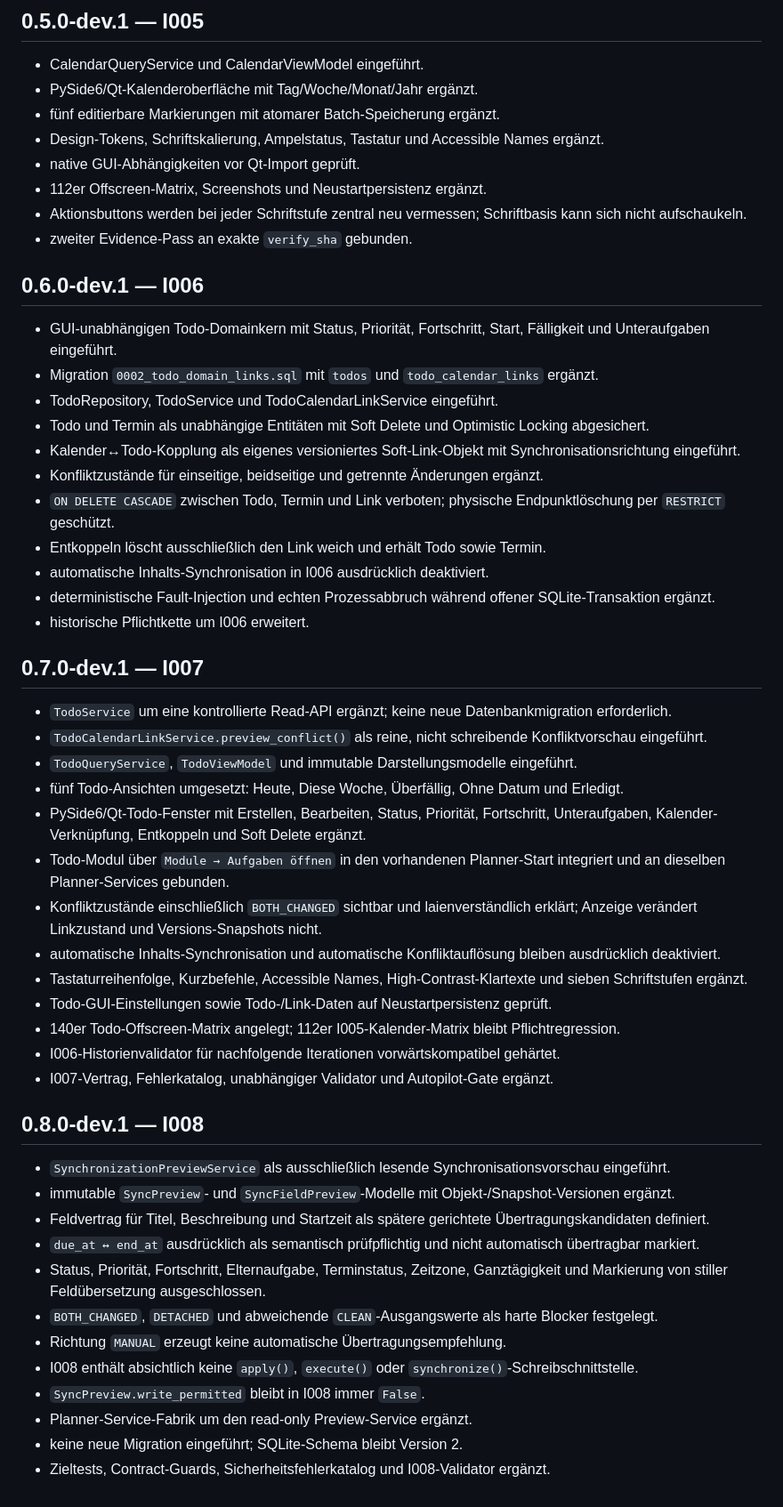
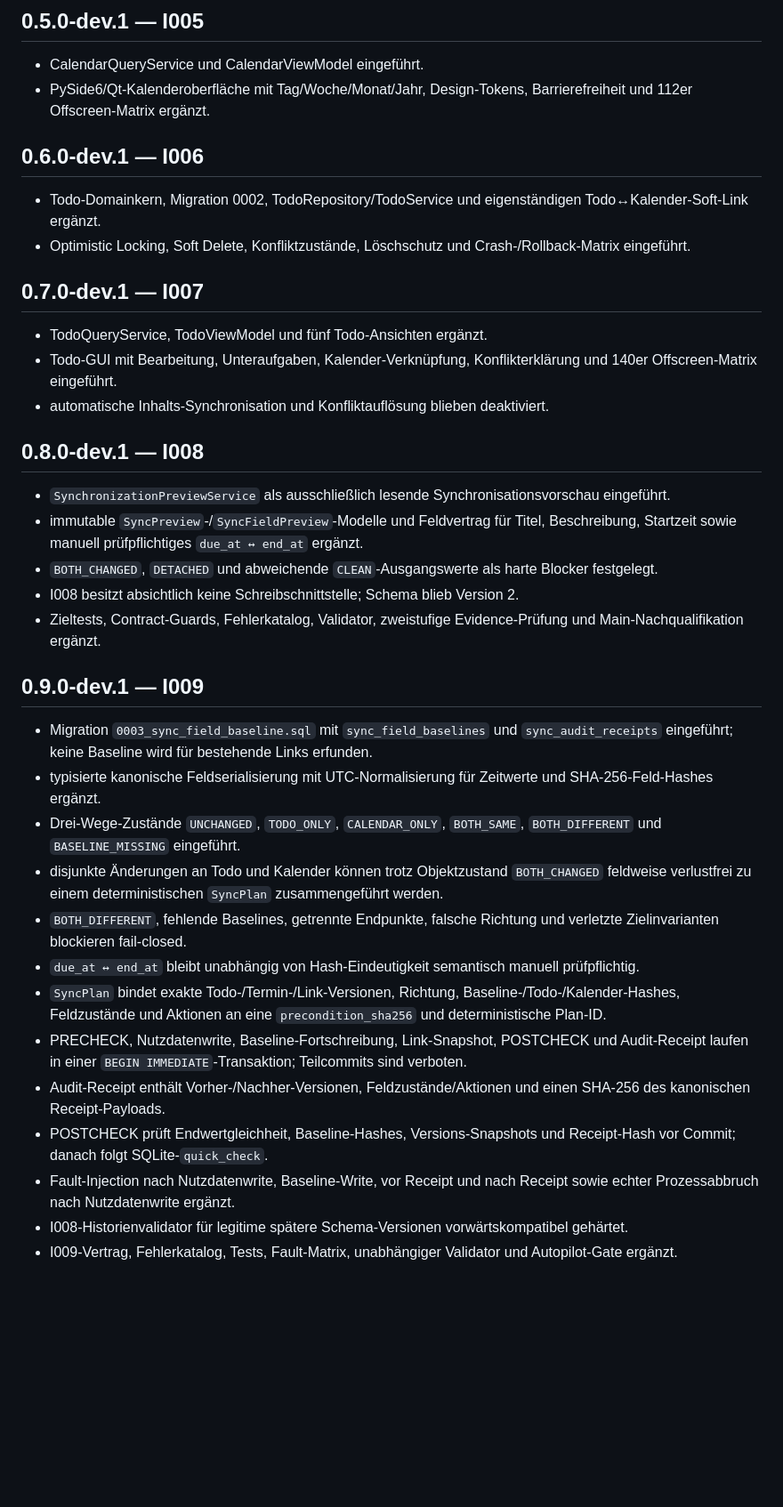
Before and after one commit to provoware/PROVOWARE_PLANER_TOOL_2026, a Markdown page: CHANGELOG.md, the part around the change. Shown at 89% size. Drawn GitHub-style; blank space fills up the shorter version.

Commit message:
I009: CHANGELOG um transaktionalen Feld-Sync ergänzen

```diff
--- a/CHANGELOG.md
+++ b/CHANGELOG.md
@@ -14,52 +14,35 @@
 
 ## 0.5.0-dev.1 — I005
 - CalendarQueryService und CalendarViewModel eingeführt.
-- PySide6/Qt-Kalenderoberfläche mit Tag/Woche/Monat/Jahr ergänzt.
-- fünf editierbare Markierungen mit atomarer Batch-Speicherung ergänzt.
-- Design-Tokens, Schriftskalierung, Ampelstatus, Tastatur und Accessible Names ergänzt.
-- native GUI-Abhängigkeiten vor Qt-Import geprüft.
-- 112er Offscreen-Matrix, Screenshots und Neustartpersistenz ergänzt.
-- Aktionsbuttons werden bei jeder Schriftstufe zentral neu vermessen; Schriftbasis kann sich nicht aufschaukeln.
-- zweiter Evidence-Pass an exakte `verify_sha` gebunden.
+- PySide6/Qt-Kalenderoberfläche mit Tag/Woche/Monat/Jahr, Design-Tokens, Barrierefreiheit und 112er Offscreen-Matrix ergänzt.
 
 ## 0.6.0-dev.1 — I006
-- GUI-unabhängigen Todo-Domainkern mit Status, Priorität, Fortschritt, Start, Fälligkeit und Unteraufgaben eingeführt.
-- Migration `0002_todo_domain_links.sql` mit `todos` und `todo_calendar_links` ergänzt.
-- TodoRepository, TodoService und TodoCalendarLinkService eingeführt.
-- Todo und Termin als unabhängige Entitäten mit Soft Delete und Optimistic Locking abgesichert.
-- Kalender↔Todo-Kopplung als eigenes versioniertes Soft-Link-Objekt mit Synchronisationsrichtung eingeführt.
-- Konfliktzustände für einseitige, beidseitige und getrennte Änderungen ergänzt.
-- `ON DELETE CASCADE` zwischen Todo, Termin und Link verboten; physische Endpunktlöschung per `RESTRICT` geschützt.
-- Entkoppeln löscht ausschließlich den Link weich und erhält Todo sowie Termin.
-- automatische Inhalts-Synchronisation in I006 ausdrücklich deaktiviert.
-- deterministische Fault-Injection und echten Prozessabbruch während offener SQLite-Transaktion ergänzt.
-- historische Pflichtkette um I006 erweitert.
+- Todo-Domainkern, Migration 0002, TodoRepository/TodoService und eigenständigen Todo↔Kalender-Soft-Link ergänzt.
+- Optimistic Locking, Soft Delete, Konfliktzustände, Löschschutz und Crash-/Rollback-Matrix eingeführt.
 
 ## 0.7.0-dev.1 — I007
-- `TodoService` um eine kontrollierte Read-API ergänzt; keine neue Datenbankmigration erforderlich.
-- `TodoCalendarLinkService.preview_conflict()` als reine, nicht schreibende Konfliktvorschau eingeführt.
-- `TodoQueryService`, `TodoViewModel` und immutable Darstellungsmodelle eingeführt.
-- fünf Todo-Ansichten umgesetzt: Heute, Diese Woche, Überfällig, Ohne Datum und Erledigt.
-- PySide6/Qt-Todo-Fenster mit Erstellen, Bearbeiten, Status, Priorität, Fortschritt, Unteraufgaben, Kalender-Verknüpfung, Entkoppeln und Soft Delete ergänzt.
-- Todo-Modul über `Module → Aufgaben öffnen` in den vorhandenen Planner-Start integriert und an dieselben Planner-Services gebunden.
-- Konfliktzustände einschließlich `BOTH_CHANGED` sichtbar und laienverständlich erklärt; Anzeige verändert Linkzustand und Versions-Snapshots nicht.
-- automatische Inhalts-Synchronisation und automatische Konfliktauflösung bleiben ausdrücklich deaktiviert.
-- Tastaturreihenfolge, Kurzbefehle, Accessible Names, High-Contrast-Klartexte und sieben Schriftstufen ergänzt.
-- Todo-GUI-Einstellungen sowie Todo-/Link-Daten auf Neustartpersistenz geprüft.
-- 140er Todo-Offscreen-Matrix angelegt; 112er I005-Kalender-Matrix bleibt Pflichtregression.
-- I006-Historienvalidator für nachfolgende Iterationen vorwärtskompatibel gehärtet.
-- I007-Vertrag, Fehlerkatalog, unabhängiger Validator und Autopilot-Gate ergänzt.
+- TodoQueryService, TodoViewModel und fünf Todo-Ansichten ergänzt.
+- Todo-GUI mit Bearbeitung, Unteraufgaben, Kalender-Verknüpfung, Konflikterklärung und 140er Offscreen-Matrix eingeführt.
+- automatische Inhalts-Synchronisation und Konfliktauflösung blieben deaktiviert.
 
 ## 0.8.0-dev.1 — I008
 - `SynchronizationPreviewService` als ausschließlich lesende Synchronisationsvorschau eingeführt.
-- immutable `SyncPreview`- und `SyncFieldPreview`-Modelle mit Objekt-/Snapshot-Versionen ergänzt.
-- Feldvertrag für Titel, Beschreibung und Startzeit als spätere gerichtete Übertragungskandidaten definiert.
-- `due_at ↔ end_at` ausdrücklich als semantisch prüfpflichtig und nicht automatisch übertragbar markiert.
-- Status, Priorität, Fortschritt, Elternaufgabe, Terminstatus, Zeitzone, Ganztägigkeit und Markierung von stiller Feldübersetzung ausgeschlossen.
+- immutable `SyncPreview`-/`SyncFieldPreview`-Modelle und Feldvertrag für Titel, Beschreibung, Startzeit sowie manuell prüfpflichtiges `due_at ↔ end_at` ergänzt.
 - `BOTH_CHANGED`, `DETACHED` und abweichende `CLEAN`-Ausgangswerte als harte Blocker festgelegt.
-- Richtung `MANUAL` erzeugt keine automatische Übertragungsempfehlung.
-- I008 enthält absichtlich keine `apply()`, `execute()` oder `synchronize()`-Schreibschnittstelle.
-- `SyncPreview.write_permitted` bleibt in I008 immer `False`.
-- Planner-Service-Fabrik um den read-only Preview-Service ergänzt.
-- keine neue Migration eingeführt; SQLite-Schema bleibt Version 2.
-- Zieltests, Contract-Guards, Sicherheitsfehlerkatalog und I008-Validator ergänzt.
+- I008 besitzt absichtlich keine Schreibschnittstelle; Schema blieb Version 2.
+- Zieltests, Contract-Guards, Fehlerkatalog, Validator, zweistufige Evidence-Prüfung und Main-Nachqualifikation ergänzt.
+
+## 0.9.0-dev.1 — I009
+- Migration `0003_sync_field_baseline.sql` mit `sync_field_baselines` und `sync_audit_receipts` eingeführt; keine Baseline wird für bestehende Links erfunden.
+- typisierte kanonische Feldserialisierung mit UTC-Normalisierung für Zeitwerte und SHA-256-Feld-Hashes ergänzt.
+- Drei-Wege-Zustände `UNCHANGED`, `TODO_ONLY`, `CALENDAR_ONLY`, `BOTH_SAME`, `BOTH_DIFFERENT` und `BASELINE_MISSING` eingeführt.
+- disjunkte Änderungen an Todo und Kalender können trotz Objektzustand `BOTH_CHANGED` feldweise verlustfrei zu einem deterministischen `SyncPlan` zusammengeführt werden.
+- `BOTH_DIFFERENT`, fehlende Baselines, getrennte Endpunkte, falsche Richtung und verletzte Zielinvarianten blockieren fail-closed.
+- `due_at ↔ end_at` bleibt unabhängig von Hash-Eindeutigkeit semantisch manuell prüfpflichtig.
+- `SyncPlan` bindet exakte Todo-/Termin-/Link-Versionen, Richtung, Baseline-/Todo-/Kalender-Hashes, Feldzustände und Aktionen an eine `precondition_sha256` und deterministische Plan-ID.
+- PRECHECK, Nutzdatenwrite, Baseline-Fortschreibung, Link-Snapshot, POSTCHECK und Audit-Receipt laufen in einer `BEGIN IMMEDIATE`-Transaktion; Teilcommits sind verboten.
+- Audit-Receipt enthält Vorher-/Nachher-Versionen, Feldzustände/Aktionen und einen SHA-256 des kanonischen Receipt-Payloads.
+- POSTCHECK prüft Endwertgleichheit, Baseline-Hashes, Versions-Snapshots und Receipt-Hash vor Commit; danach folgt SQLite-`quick_check`.
+- Fault-Injection nach Nutzdatenwrite, Baseline-Write, vor Receipt und nach Receipt sowie echter Prozessabbruch nach Nutzdatenwrite ergänzt.
+- I008-Historienvalidator für legitime spätere Schema-Versionen vorwärtskompatibel gehärtet.
+- I009-Vertrag, Fehlerkatalog, Tests, Fault-Matrix, unabhängiger Validator und Autopilot-Gate ergänzt.
```
